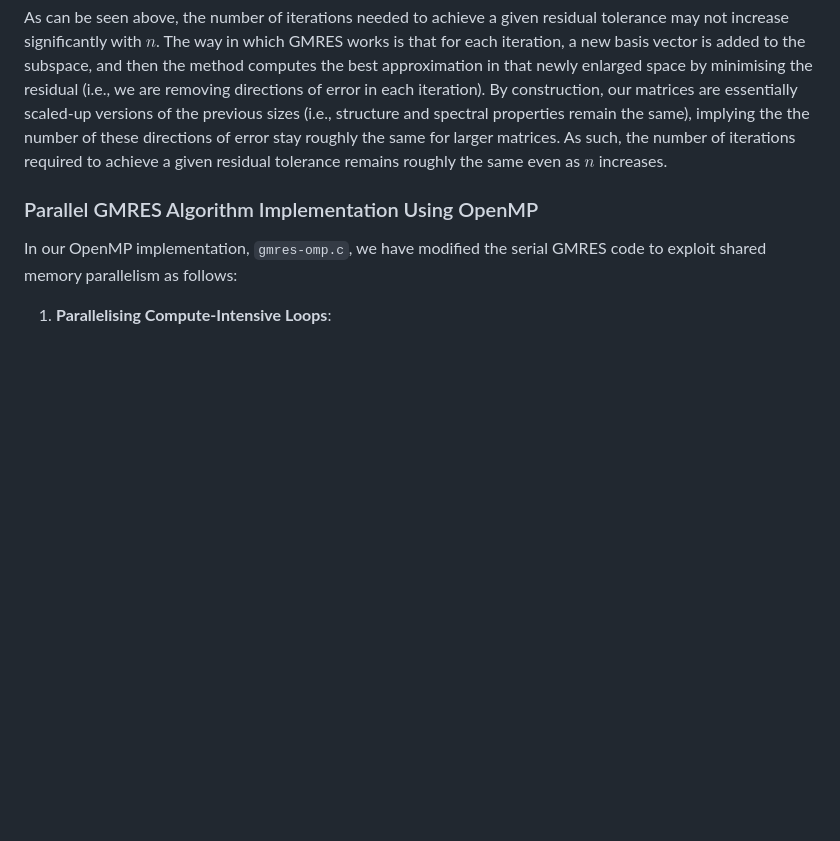
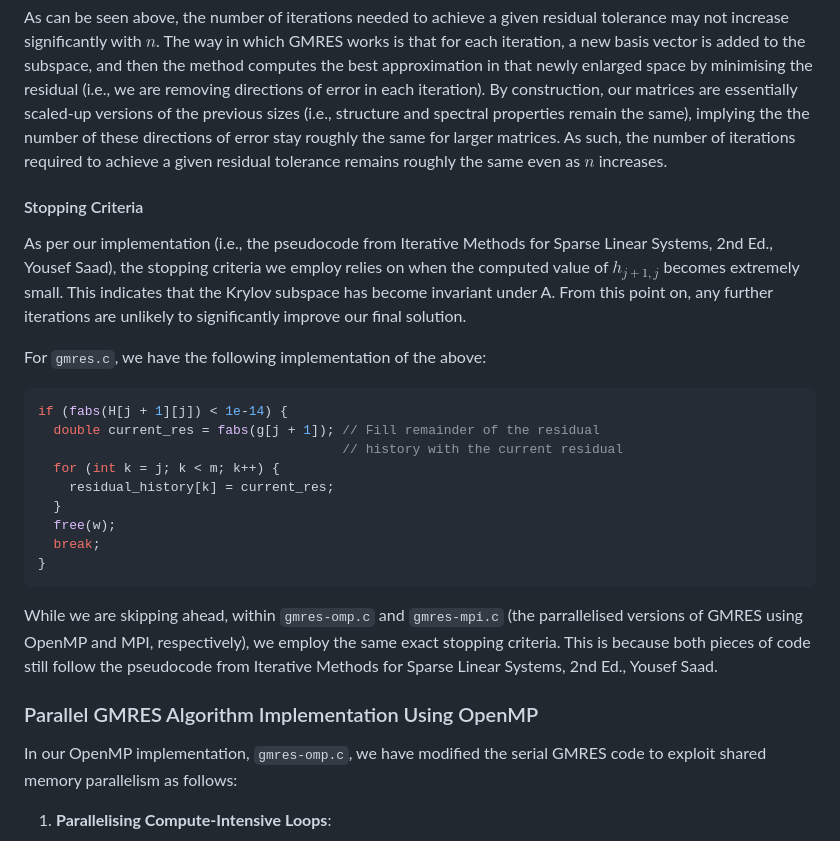
Before and after one commit to lionpsiuc/pGMRES, a Markdown page: README.md, the part around the change. GitHub-like rendering; blank space fills up the shorter version.

Commit message:
Add stopping criteria explanation

````diff
--- a/README.md
+++ b/README.md
@@ -296,6 +296,26 @@ We present the graph obtained from running `gmres.c`:
 
 As can be seen above, the number of iterations needed to achieve a given residual tolerance may not increase significantly with $n$. The way in which GMRES works is that for each iteration, a new basis vector is added to the subspace, and then the method computes the best approximation in that newly enlarged space by minimising the residual (i.e., we are removing directions of error in each iteration). By construction, our matrices are essentially scaled-up versions of the previous sizes (i.e., structure and spectral properties remain the same), implying the the number of these directions of error stay roughly the same for larger matrices. As such, the number of iterations required to achieve a given residual tolerance remains roughly the same even as $n$ increases.
 
+#### Stopping Criteria
+
+As per our implementation (i.e., the pseudocode from Iterative Methods for Sparse Linear Systems, 2nd Ed., Yousef Saad), the stopping criteria we employ relies on when the computed value of $h_{j+1,j}$ becomes extremely small. This indicates that the Krylov subspace has become invariant under A. From this point on, any further iterations are unlikely to significantly improve our final solution.
+
+For `gmres.c`, we have the following implementation of the above:
+
+```c
+if (fabs(H[j + 1][j]) < 1e-14) {
+  double current_res = fabs(g[j + 1]); // Fill remainder of the residual
+                                       // history with the current residual
+  for (int k = j; k < m; k++) {
+    residual_history[k] = current_res;
+  }
+  free(w);
+  break;
+}
+```
+
+While we are skipping ahead, within `gmres-omp.c` and `gmres-mpi.c` (the parrallelised versions of GMRES using OpenMP and MPI, respectively), we employ the same exact stopping criteria. This is because both pieces of code still follow the pseudocode from Iterative Methods for Sparse Linear Systems, 2nd Ed., Yousef Saad.
+
 ### Parallel GMRES Algorithm Implementation Using OpenMP
 
 In our OpenMP implementation, `gmres-omp.c`, we have modified the serial GMRES code to exploit shared memory parallelism as follows:
````
